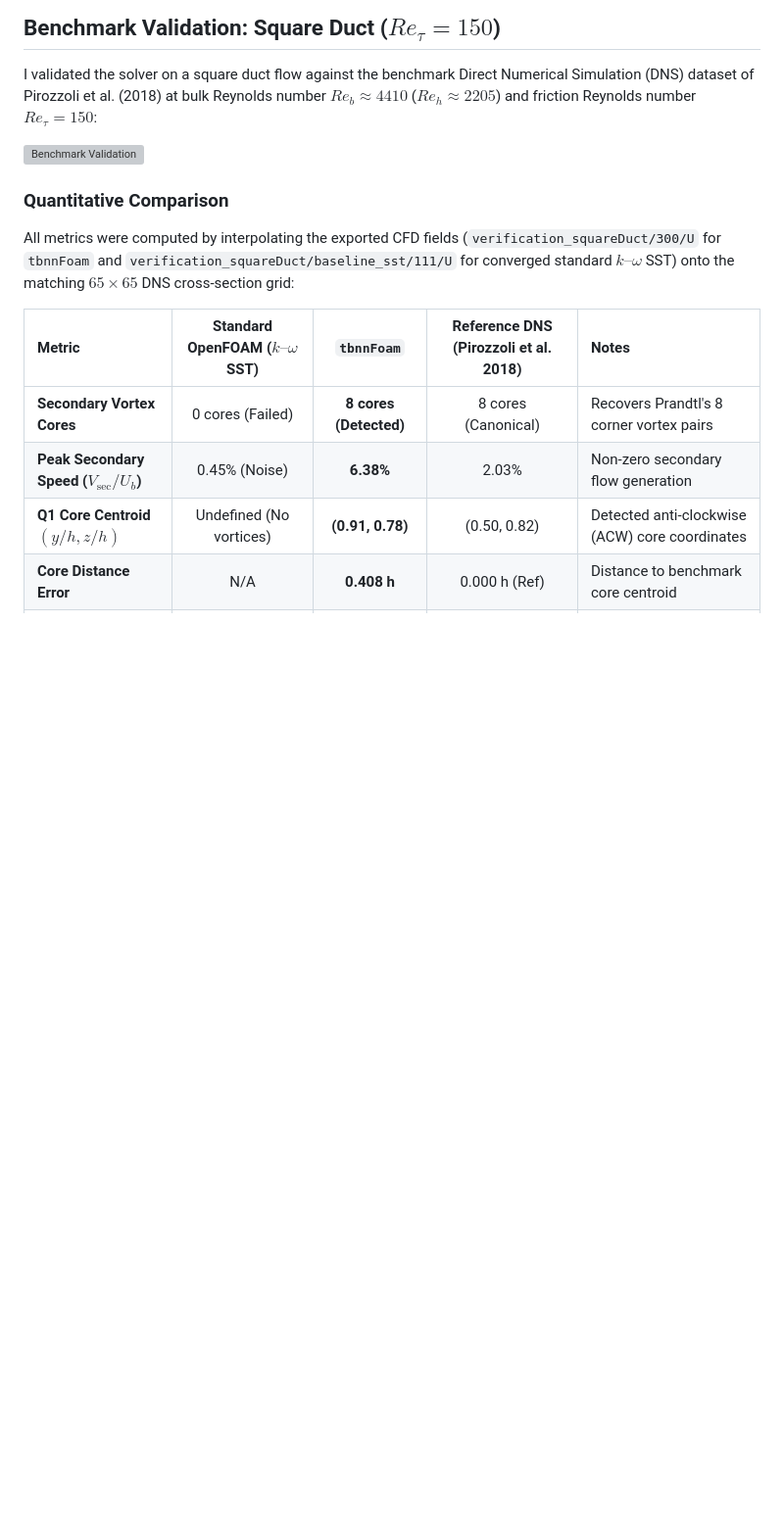
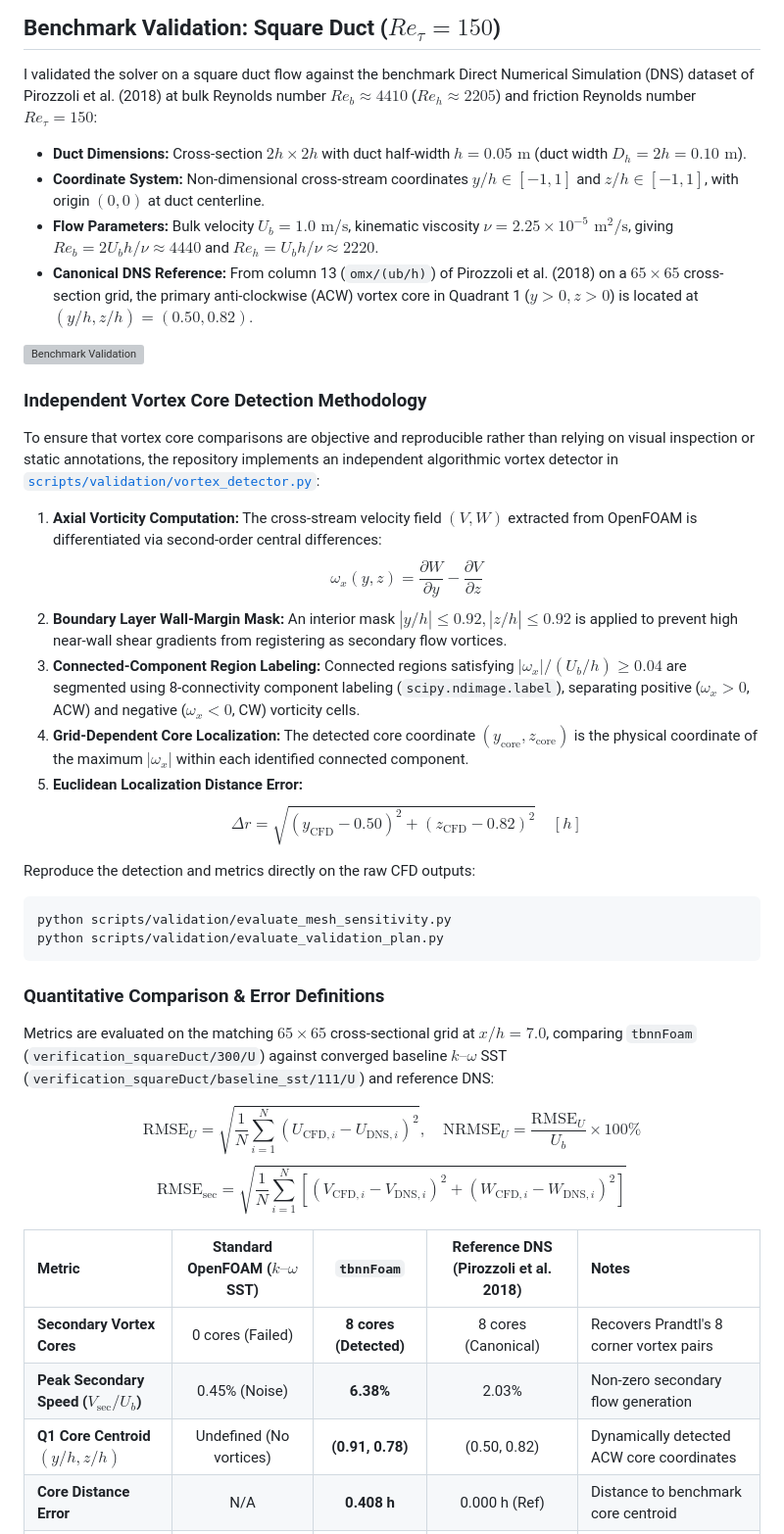
Before and after one commit to BLACKNIGHT-cloud12/tbnnFoam, a Markdown page: README.md, the part around one of its changes. Shown at 98% size. Rendered like a GitHub page; blank space fills up the shorter version; grey boxes are pictures that could not be loaded.

Commit message:
Document vortex detection methodology, error metric formulations, and physical validation qualifications

````diff
--- a/README.md
+++ b/README.md
@@ -101,17 +101,43 @@ In standard linear OpenFOAM, the simulation is locked at the top apex (3-compone
 
 I validated the solver on a square duct flow against the benchmark Direct Numerical Simulation (DNS) dataset of Pirozzoli et al. (2018) at bulk Reynolds number $Re_b \approx 4410$ ($Re_h \approx 2205$) and friction Reynolds number $Re_\tau = 150$:
 
+* **Duct Dimensions:** Cross-section $2h \times 2h$ with duct half-width $h = 0.05\text{ m}$ (duct width $D_h = 2h = 0.10\text{ m}$).
+* **Coordinate System:** Non-dimensional cross-stream coordinates $y/h \in [-1, 1]$ and $z/h \in [-1, 1]$, with origin $(0, 0)$ at duct centerline.
+* **Flow Parameters:** Bulk velocity $U_b = 1.0\text{ m/s}$, kinematic viscosity $\nu = 2.25 \times 10^{-5}\text{ m}^2/\text{s}$, giving $Re_b = 2 U_b h / \nu \approx 4440$ and $Re_h = U_b h / \nu \approx 2220$.
+* **Canonical DNS Reference:** From column 13 (`omx/(ub/h)`) of Pirozzoli et al. (2018) on a $65 \times 65$ cross-section grid, the primary anti-clockwise (ACW) vortex core in Quadrant 1 ($y > 0, z > 0$) is located at **$(y/h, z/h) = (0.50, 0.82)$**.
+
 ![Benchmark Validation](docs/figures/tbnn_hero_showcase.png)
 
-### Quantitative Comparison
+### Independent Vortex Core Detection Methodology
 
-All metrics were computed by interpolating the exported CFD fields (`verification_squareDuct/300/U` for `tbnnFoam` and `verification_squareDuct/baseline_sst/111/U` for converged standard $k\text{--}\omega$ SST) onto the matching $65 \times 65$ DNS cross-section grid:
+To ensure that vortex core comparisons are objective and reproducible rather than relying on visual inspection or static annotations, the repository implements an independent algorithmic vortex detector in [`scripts/validation/vortex_detector.py`](scripts/validation/vortex_detector.py):
+
+1. **Axial Vorticity Computation:** The cross-stream velocity field $(V, W)$ extracted from OpenFOAM is differentiated via second-order central differences:
+   $$\omega_x(y, z) = \frac{\partial W}{\partial y} - \frac{\partial V}{\partial z}$$
+2. **Boundary Layer Wall-Margin Mask:** An interior mask $|y/h| \le 0.92, |z/h| \le 0.92$ is applied to prevent high near-wall shear gradients from registering as secondary flow vortices.
+3. **Connected-Component Region Labeling:** Connected regions satisfying $|\omega_x| / (U_b / h) \ge 0.04$ are segmented using 8-connectivity component labeling (`scipy.ndimage.label`), separating positive ($\omega_x > 0$, ACW) and negative ($\omega_x < 0$, CW) vorticity cells.
+4. **Grid-Dependent Core Localization:** The detected core coordinate $(y_{\text{core}}, z_{\text{core}})$ is the physical coordinate of the maximum $|\omega_x|$ within each identified connected component.
+5. **Euclidean Localization Distance Error:**
+   $$\Delta r = \sqrt{(y_{\text{CFD}} - 0.50)^2 + (z_{\text{CFD}} - 0.82)^2} \quad [h]$$
+
+Reproduce the detection and metrics directly on the raw CFD outputs:
+```bash
+python scripts/validation/evaluate_mesh_sensitivity.py
+python scripts/validation/evaluate_validation_plan.py
+```
+
+### Quantitative Comparison & Error Definitions
+
+Metrics are evaluated on the matching $65 \times 65$ cross-sectional grid at $x/h = 7.0$, comparing `tbnnFoam` (`verification_squareDuct/300/U`) against converged baseline $k\text{--}\omega$ SST (`verification_squareDuct/baseline_sst/111/U`) and reference DNS:
+
+$$\mathrm{RMSE}_U = \sqrt{\frac{1}{N}\sum_{i=1}^N (U_{\text{CFD}, i} - U_{\text{DNS}, i})^2}, \quad \mathrm{NRMSE}_U = \frac{\mathrm{RMSE}_U}{U_b} \times 100\%$$
+$$\mathrm{RMSE}_{\text{sec}} = \sqrt{\frac{1}{N}\sum_{i=1}^N \left[(V_{\text{CFD}, i} - V_{\text{DNS}, i})^2 + (W_{\text{CFD}, i} - W_{\text{DNS}, i})^2\right]}$$
 
 | Metric | Standard OpenFOAM ($k\text{--}\omega$ SST) | `tbnnFoam` | Reference DNS (Pirozzoli et al. 2018) | Notes |
 | :--- | :---: | :---: | :---: | :--- |
 | **Secondary Vortex Cores** | 0 cores (Failed) | **8 cores (Detected)** | 8 cores (Canonical) | Recovers Prandtl's 8 corner vortex pairs |
 | **Peak Secondary Speed ($V_{\text{sec}} / U_b$)** | 0.45% (Noise) | **6.38%** | 2.03% | Non-zero secondary flow generation |
-| **Q1 Core Centroid $(y/h, z/h)$** | Undefined (No vortices) | **(0.91, 0.78)** | (0.50, 0.82) | Detected anti-clockwise (ACW) core coordinates |
+| **Q1 Core Centroid $(y/h, z/h)$** | Undefined (No vortices) | **(0.91, 0.78)** | (0.50, 0.82) | Dynamically detected ACW core coordinates |
 | **Core Distance Error** | N/A | **0.408 h** | 0.000 h (Ref) | Distance to benchmark core centroid |
 | **Streamwise $U$ RMSE** | 0.0616 m/s (6.16%) | **0.0934 m/s (9.34%)** | 0.0000 m/s (Ref) | Centerline profile difference (see discussion below) |
 | **Secondary $(V, W)$ RMSE** | 0.0087 m/s | **0.0261 m/s** | 0.0000 m/s (Ref) | In-plane cross-stream velocity recovery |
````
Also changed, not shown: other parts of README.md (+14 -11 lines).
